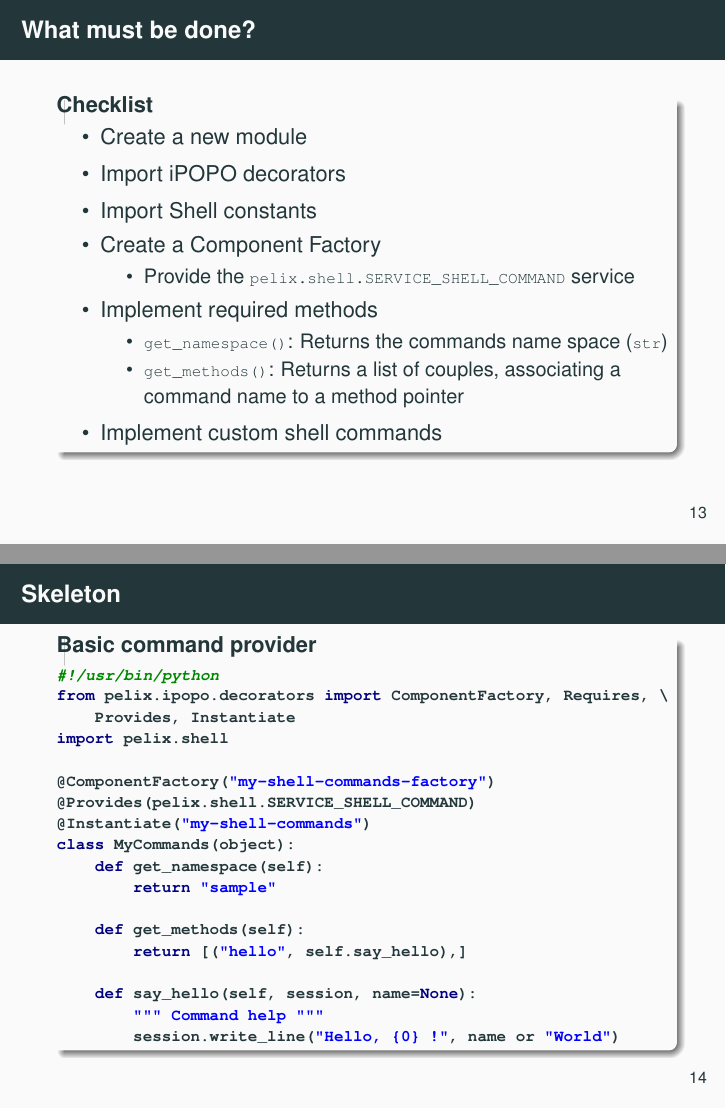
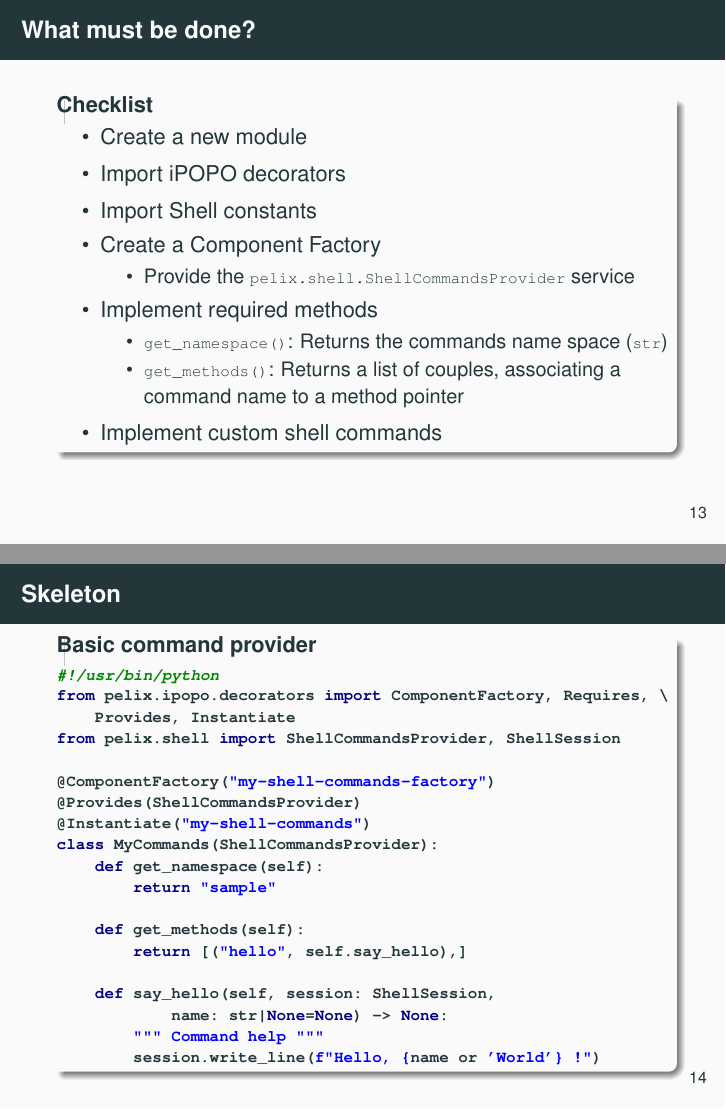
Before and after one commit to tcalmant/ipopo-tutorials, LaTeX slides (slides/pelix-shell/pelix-shell.tex, which reads slides/pelix-shell/command.tex): pages 13 and 14 of 15, joined at a grey line. Compiled offline with pdfLaTeX.

Commit message:
Updated shell slides

```diff
--- a/slides/pelix-shell/command.tex
+++ b/slides/pelix-shell/command.tex
@@ -6,7 +6,7 @@
 \item Import Shell constants
 \item Create a Component Factory
 \begin{itemize}
-\item Provide the \texttt{\scriptsize pelix.shell.SERVICE\_SHELL\_COMMAND} service
+\item Provide the \texttt{\scriptsize pelix.shell.ShellCommandsProvider} service
 \end{itemize}
 \item Implement required methods
 \begin{itemize}
@@ -24,21 +24,22 @@
 #!/usr/bin/python
 from pelix.ipopo.decorators import ComponentFactory, Requires, \
     Provides, Instantiate
-import pelix.shell
+from pelix.shell import ShellCommandsProvider, ShellSession
 
 @ComponentFactory("my-shell-commands-factory")
-@Provides(pelix.shell.SERVICE_SHELL_COMMAND)
+@Provides(ShellCommandsProvider)
 @Instantiate("my-shell-commands")
-class MyCommands(object):
+class MyCommands(ShellCommandsProvider):
     def get_namespace(self):
         return "sample"
 
     def get_methods(self):
         return [("hello", self.say_hello),]
 
-    def say_hello(self, session, name=None):
+    def say_hello(self, session: ShellSession,
+            name: str|None=None) -> None:
         """ Command help """
-        session.write_line("Hello, {0} !", name or "World")
+        session.write_line(f"Hello, {name or 'World'} !")
 \end{minted}
 \end{block}
 \end{frame}
```
Also changed, not shown: slides/pelix-shell/usage.tex (+1 -1 lines).
